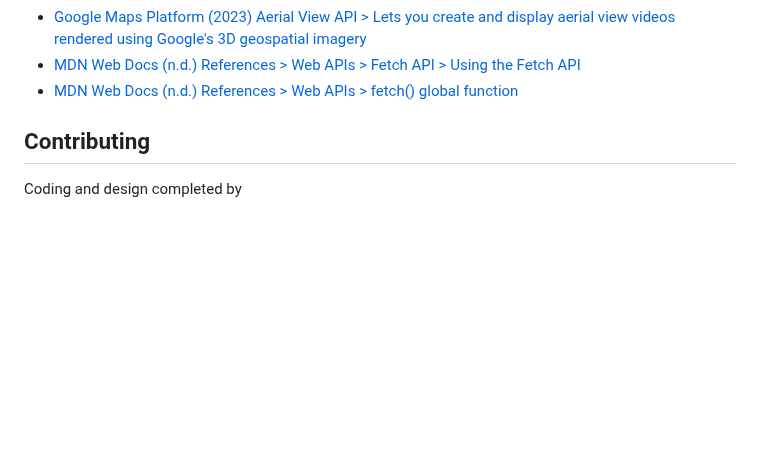
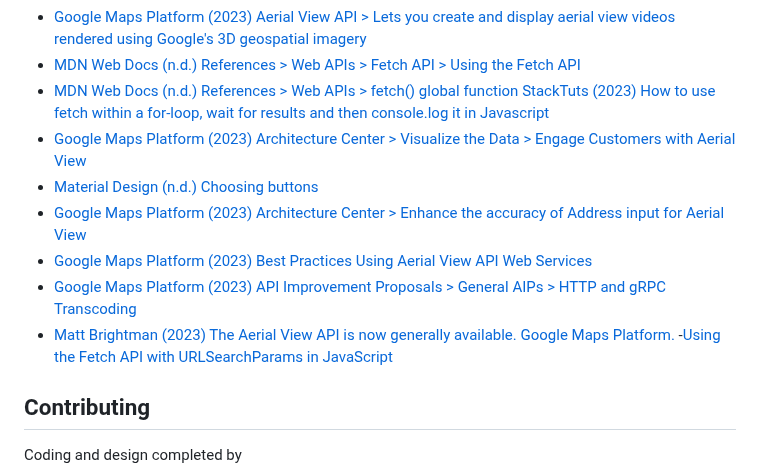
Before and after one commit to daironreijna/Group-8-Project, a Markdown page: README.md, the part around the change. Drawn GitHub-style; blank space fills up the shorter version.

```diff
--- a/README.md
+++ b/README.md
@@ -131,7 +131,14 @@ Use this [Project Presentation Template](https://docs.google.com/presentation/d/
 - [Google Maps Platform (2023) Aerial View API > Lets you create and display aerial view videos rendered using Google's 3D geospatial imagery](https://developers.google.com/maps/documentation/aerial-view/)
 - [MDN Web Docs (n.d.) References > Web APIs > Fetch API > Using the Fetch API](https://developer.mozilla.org/en-US/docs/Web/API/Fetch_API/Using_Fetch)
 - [MDN Web Docs (n.d.) References > Web APIs > fetch() global function](https://developer.mozilla.org/en-US/docs/Web/API/Fetch)
-
+[StackTuts (2023) How to use fetch within a for-loop, wait for results and then console.log it in Javascript](https://stacktuts.com/how-to-use-fetch-within-a-for-loop-wait-for-results-and-then-console-log-it-in-javascript)
+- [Google Maps Platform (2023) Architecture Center > Visualize the Data > Engage Customers with Aerial View](https://developers.google.com/maps/architecture/engage-customers-with-aerial-view?hl=en)
+- [Material Design (n.d.) Choosing buttons](https://m3.material.io/components/all-buttons)
+- [Google Maps Platform (2023) Architecture Center > Enhance the accuracy of Address input for Aerial View](https://developers.google.com/maps/architecture/enhance-accuracy-address-aerial-view?hl=en)
+- [Google Maps Platform (2023) Best Practices Using Aerial View API Web Services](https://developers.google.com/maps/documentation/aerial-view/web-api-best-practices)
+- [Google Maps Platform (2023) API Improvement Proposals > General AIPs  > HTTP and gRPC Transcoding](https://google.aip.dev/127)
+- [Matt Brightman (2023) The Aerial View API is now generally available. Google Maps Platform.](https://cloud.google.com/blog/products/maps-platform/aerial-view-api-now-generally-available)
+-[Using the Fetch API with URLSearchParams in JavaScript](https://www.youtube.com/watch?v=BOQ9mmUd3dI)
 </i>
 
 
```
Also changed, not shown: assets/Alt Text for images and addresses for google api.md (+6 -0 lines).
